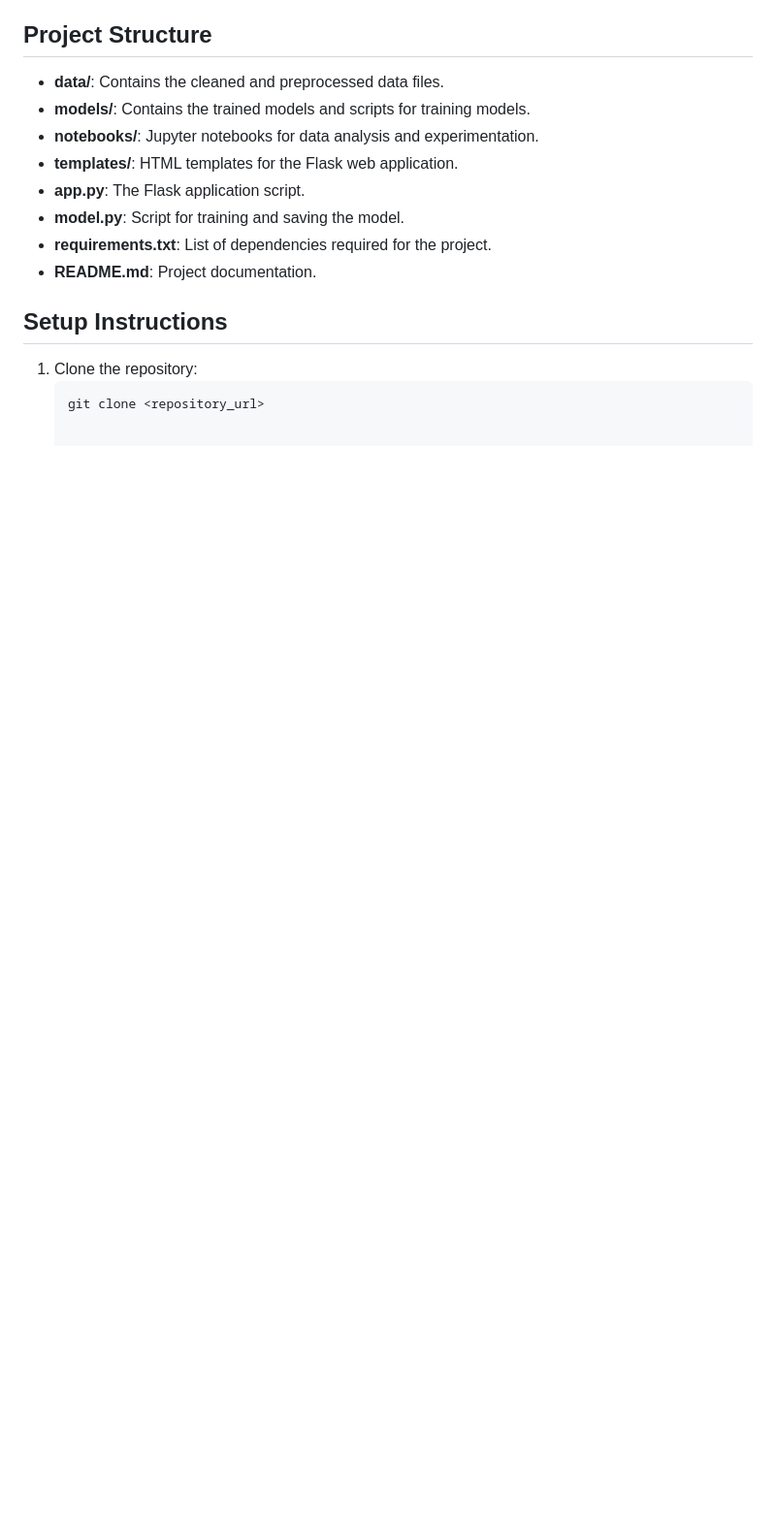
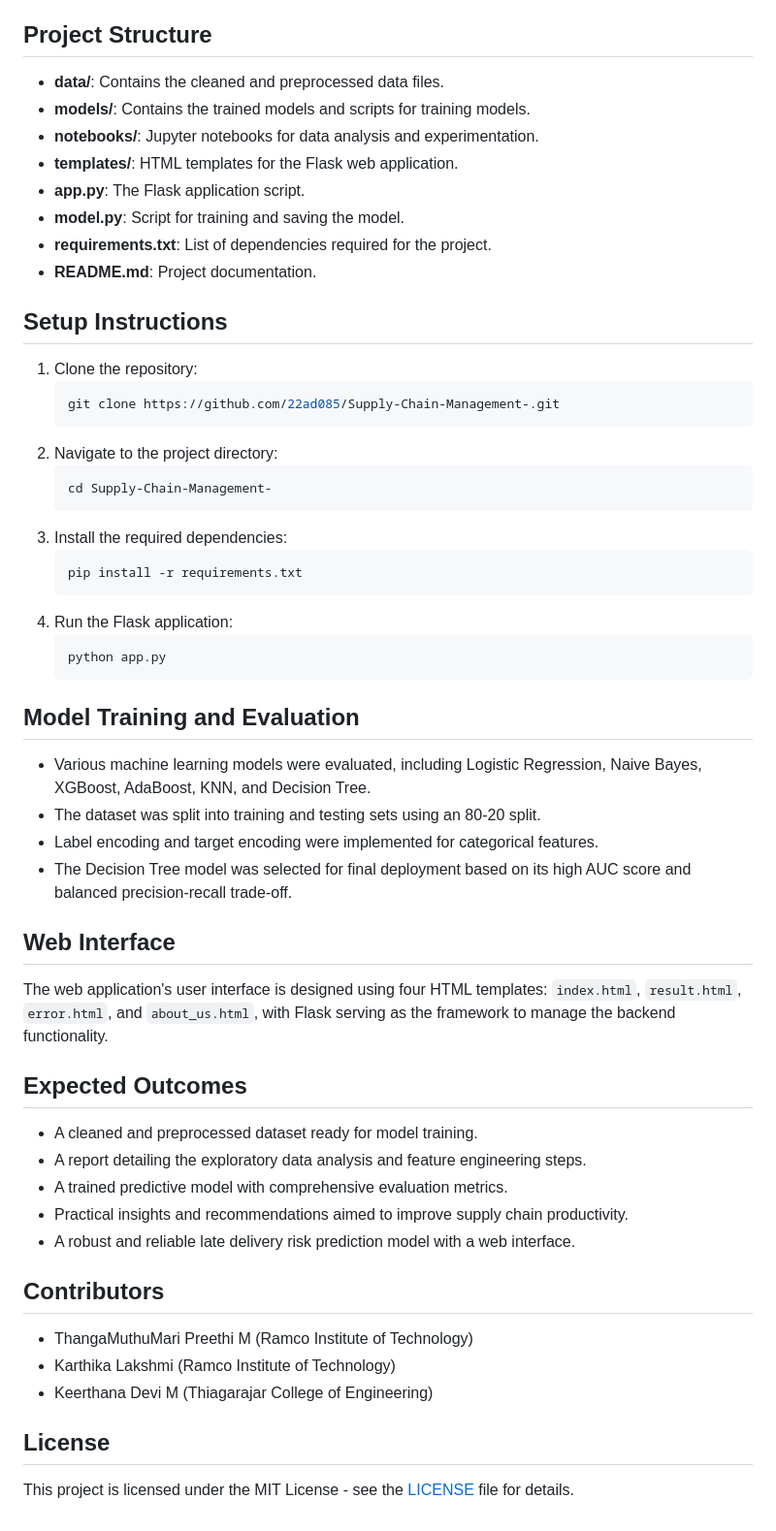
Before and after one commit to 22ad085/Supply-Chain-Management-, a Markdown page: README.md, the part around the change printed below. Shown: that part at 97% size. Drawn GitHub-style; blank space fills up the shorter version.

````diff
--- a/README.md
+++ b/README.md
@@ -79,5 +77,42 @@ The dataset contains various attributes related to the supply chain, including o
 
 ## Setup Instructions
 1. Clone the repository:
-   ```bash
-   git clone <repository_url>
+    ```bash
+    git clone https://github.com/22ad085/Supply-Chain-Management-.git
+    ```
+2. Navigate to the project directory:
+    ```bash
+    cd Supply-Chain-Management-
+    ```
+3. Install the required dependencies:
+    ```bash
+    pip install -r requirements.txt
+    ```
+4. Run the Flask application:
+    ```bash
+    python app.py
+    ```
+
+## Model Training and Evaluation
+- Various machine learning models were evaluated, including Logistic Regression, Naive Bayes, XGBoost, AdaBoost, KNN, and Decision Tree.
+- The dataset was split into training and testing sets using an 80-20 split.
+- Label encoding and target encoding were implemented for categorical features.
+- The Decision Tree model was selected for final deployment based on its high AUC score and balanced precision-recall trade-off.
+
+## Web Interface
+The web application's user interface is designed using four HTML templates: `index.html`, `result.html`, `error.html`, and `about_us.html`, with Flask serving as the framework to manage the backend functionality.
+
+## Expected Outcomes
+- A cleaned and preprocessed dataset ready for model training.
+- A report detailing the exploratory data analysis and feature engineering steps.
+- A trained predictive model with comprehensive evaluation metrics.
+- Practical insights and recommendations aimed to improve supply chain productivity.
+- A robust and reliable late delivery risk prediction model with a web interface.
+
+## Contributors
+- ThangaMuthuMari Preethi M (Ramco Institute of Technology)
+- Karthika Lakshmi (Ramco Institute of Technology)
+- Keerthana Devi M (Thiagarajar College of Engineering)
+
+## License
+This project is licensed under the MIT License - see the [LICENSE](LICENSE) file for details.
````
Also changed, not shown: other parts of README.md (+3 -5 lines).
